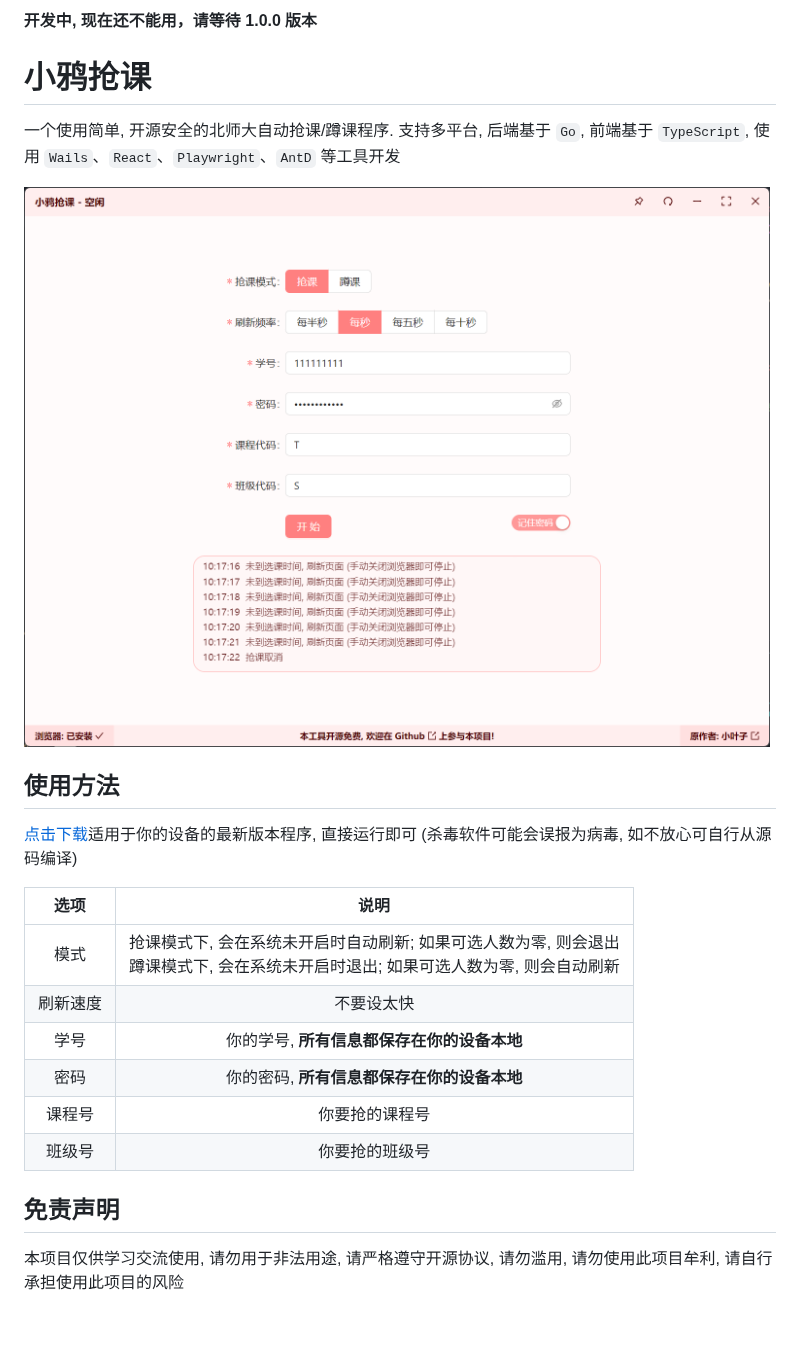
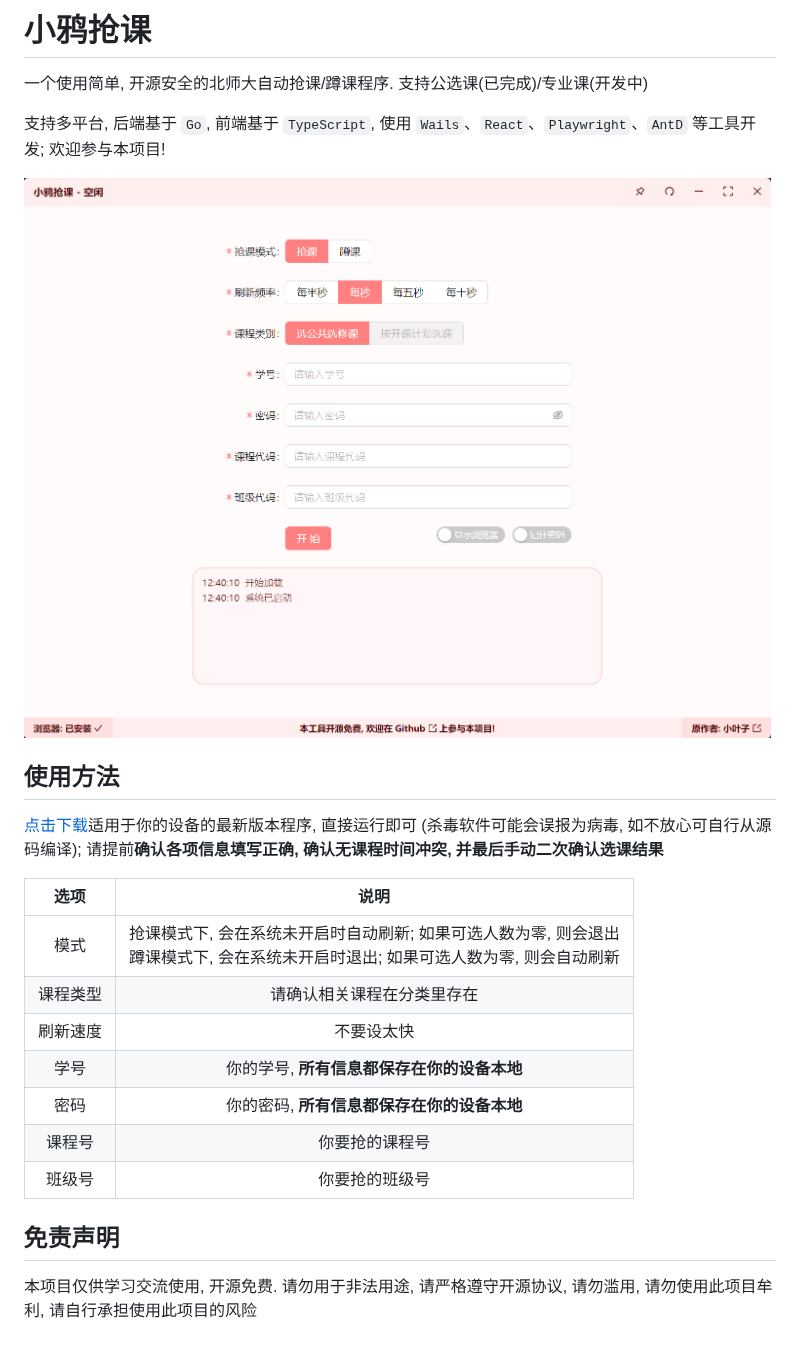
Before and after one commit to LeafYeeXYZ/BNUCourseGetter, a Markdown page: README.md, the part around the change. Drawn GitHub-style; pictures changed too: README.png.

```diff
--- a/README.md
+++ b/README.md
@@ -1,16 +1,17 @@
-**开发中, 现在还不能用，请等待 1.0.0 版本**
+# 小鸦抢课
+一个使用简单, 开源安全的北师大自动抢课/蹲课程序. 支持公选课(已完成)/专业课(开发中)
 
-# 小鸦抢课
-一个使用简单, 开源安全的北师大自动抢课/蹲课程序. 支持多平台, 后端基于 `Go`, 前端基于 `TypeScript`, 使用 `Wails`、`React`、`Playwright`、`AntD` 等工具开发
+支持多平台, 后端基于 `Go`, 前端基于 `TypeScript`, 使用 `Wails`、`React`、`Playwright`、`AntD` 等工具开发; 欢迎参与本项目!
 
 ![](./README.png)
 
 ## 使用方法
-[点击下载](https://github.com/LeafYeeXYZ/BNUCourseGetter/releases)适用于你的设备的最新版本程序, 直接运行即可 (杀毒软件可能会误报为病毒, 如不放心可自行从源码编译)
+[点击下载](https://github.com/LeafYeeXYZ/BNUCourseGetter/releases)适用于你的设备的最新版本程序, 直接运行即可 (杀毒软件可能会误报为病毒, 如不放心可自行从源码编译); 请提前**确认各项信息填写正确, 确认无课程时间冲突, 并最后手动二次确认选课结果**
 
 | 选项 | 说明 |
 | :---: | :---: |
 | 模式 | 抢课模式下, 会在系统未开启时自动刷新; 如果可选人数为零, 则会退出<br>蹲课模式下, 会在系统未开启时退出; 如果可选人数为零, 则会自动刷新 |
+| 课程类型 | 请确认相关课程在分类里存在 |
 | 刷新速度 | 不要设太快 |
 | 学号 | 你的学号, **所有信息都保存在你的设备本地** |
 | 密码 | 你的密码, **所有信息都保存在你的设备本地** |
@@ -18,4 +19,4 @@
 | 班级号 | 你要抢的班级号 |
 
 ## 免责声明
-本项目仅供学习交流使用, 请勿用于非法用途, 请严格遵守开源协议, 请勿滥用, 请勿使用此项目牟利, 请自行承担使用此项目的风险
+本项目仅供学习交流使用, 开源免费. 请勿用于非法用途, 请严格遵守开源协议, 请勿滥用, 请勿使用此项目牟利, 请自行承担使用此项目的风险
```
Also changed, not shown: 8 other files.
